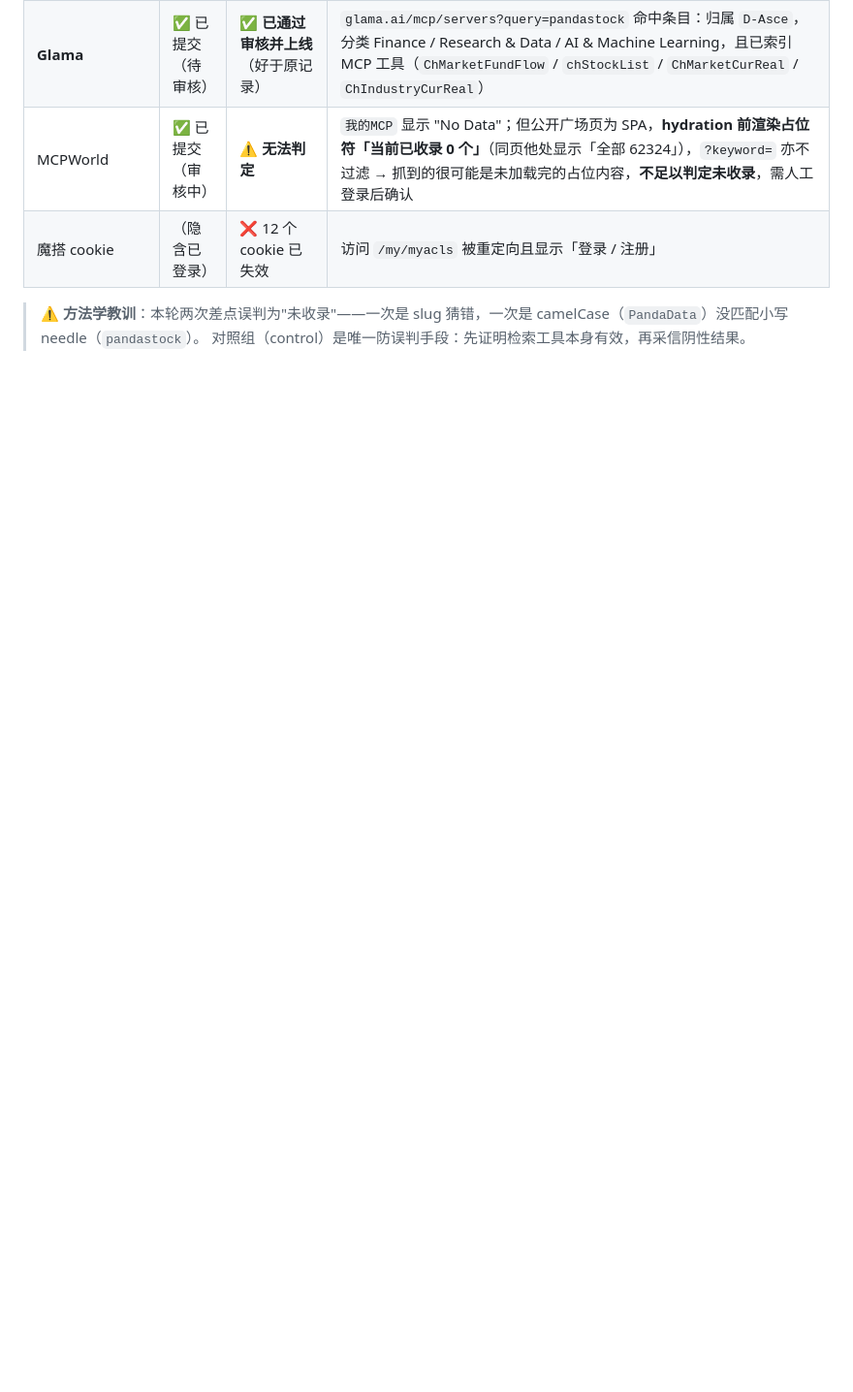
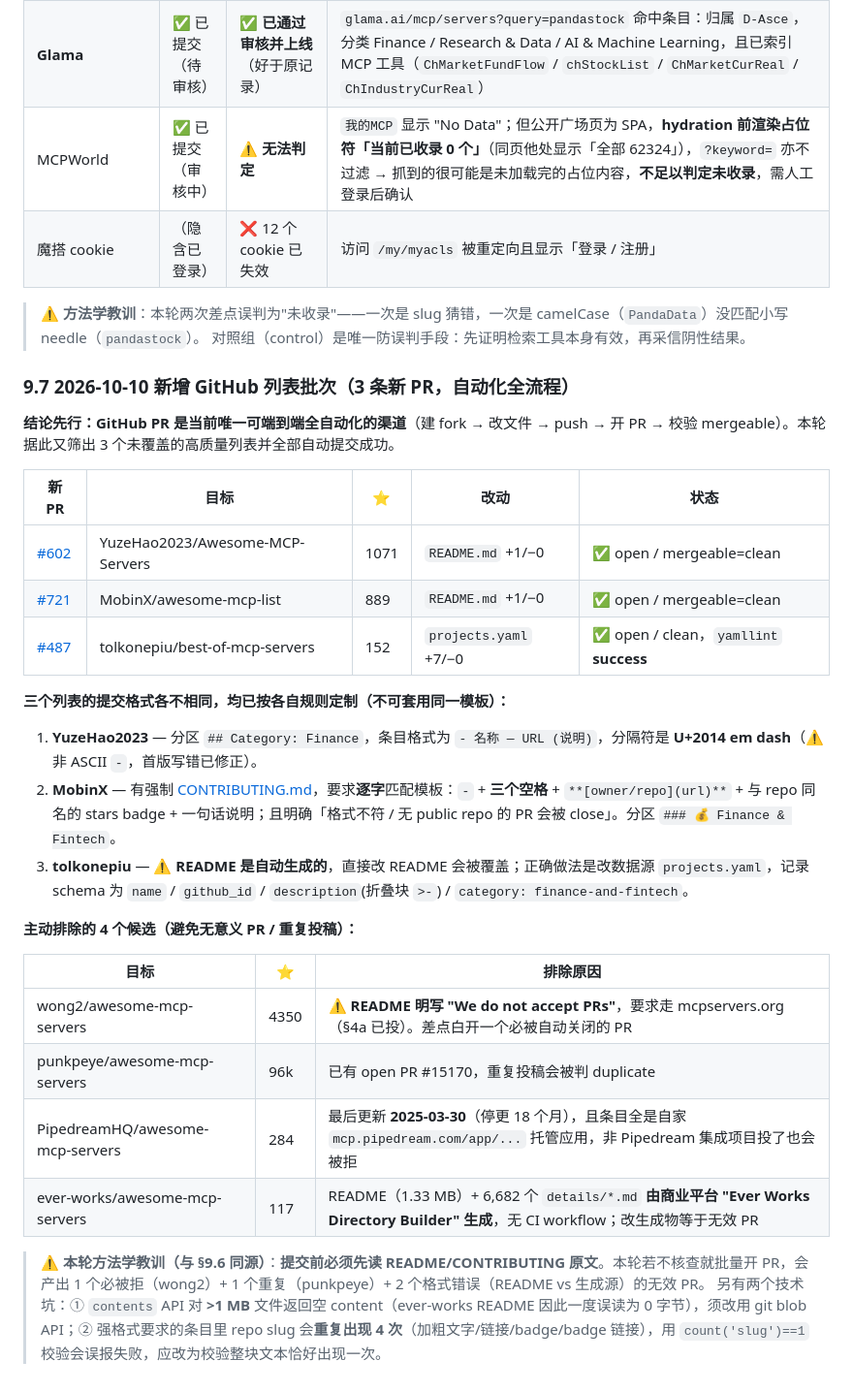
Before and after one commit to D-Asce/pandastocksdk, a Markdown page: PUBLISH.md, the part around one of its changes. Shown at 97% size. GitHub-like rendering; blank space fills up the shorter version.

Commit message:
docs(publish): record 3 new list PRs and correct merge dates
Add 3 automated GitHub list PRs to the promotion log (YuzeHao2023 #602, MobinX #721, tolkonepiu #487), each with its own required entry format and category. Record the 4 screened-out candidates (wong2 rejects PRs, punkpeye already covered, PipedreamHQ stale and Pipedream-only, ever-works platform-generated) so they are not retried. Fix mcpHQ/TensorBlock merge dates from 2026-09-10 to 2026-10-10 CST.

Ultraworked with [Sisyphus](https://github.com/code-yeongyu/oh-my-openagent)

Co-authored-by: Sisyphus <clio-agent@sisyphuslabs.ai>

```diff
--- a/PUBLISH.md
+++ b/PUBLISH.md
@@ -467,3 +467,31 @@ RESULT MCP_SCHEMA_VERIFIED
 
 > ⚠️ **方法学教训**：本轮两次差点误判为"未收录"——一次是 slug 猜错，一次是 camelCase（`PandaData`）没匹配小写 needle（`pandastock`）。
 > 对照组（control）是唯一防误判手段：先证明检索工具本身有效，再采信阴性结果。
+
+### 9.7 2026-10-10 新增 GitHub 列表批次（3 条新 PR，自动化全流程）
+
+**结论先行：GitHub PR 是当前唯一可端到端全自动化的渠道**（建 fork → 改文件 → push → 开 PR → 校验 mergeable）。本轮据此又筛出 3 个未覆盖的高质量列表并全部自动提交成功。
+
+| 新 PR | 目标 | ⭐ | 改动 | 状态 |
+|---|---|---|---|---|
+| [#602](https://github.com/YuzeHao2023/Awesome-MCP-Servers/pull/602) | YuzeHao2023/Awesome-MCP-Servers | 1071 | `README.md` +1/−0 | ✅ open / mergeable=clean |
+| [#721](https://github.com/MobinX/awesome-mcp-list/pull/721) | MobinX/awesome-mcp-list | 889 | `README.md` +1/−0 | ✅ open / mergeable=clean |
+| [#487](https://github.com/tolkonepiu/best-of-mcp-servers/pull/487) | tolkonepiu/best-of-mcp-servers | 152 | `projects.yaml` +7/−0 | ✅ open / clean，`yamllint` **success** |
+
+**三个列表的提交格式各不相同，均已按各自规则定制（不可套用同一模板）：**
+
+1. **YuzeHao2023** — 分区 `## Category: Finance`，条目格式为 `- 名称 — URL (说明)`，分隔符是 **U+2014 em dash**（⚠️ 非 ASCII `-`，首版写错已修正）。
+2. **MobinX** — 有强制 [CONTRIBUTING.md](https://github.com/MobinX/awesome-mcp-list/blob/main/CONTRIBUTING.md)，要求**逐字**匹配模板：`-` + **三个空格** + `**[owner/repo](url)**` + 与 repo 同名的 stars badge + 一句话说明；且明确「格式不符 / 无 public repo 的 PR 会被 close」。分区 `### 💰 Finance & Fintech`。
+3. **tolkonepiu** — ⚠️ **README 是自动生成的**，直接改 README 会被覆盖；正确做法是改数据源 `projects.yaml`，记录 schema 为 `name` / `github_id` / `description`(折叠块 `>-`) / `category: finance-and-fintech`。
+
+**主动排除的 4 个候选（避免无意义 PR / 重复投稿）：**
+
+| 目标 | ⭐ | 排除原因 |
+|---|---|---|
+| wong2/awesome-mcp-servers | 4350 | ⚠️ **README 明写 "We do not accept PRs"**，要求走 mcpservers.org（§4a 已投）。差点白开一个必被自动关闭的 PR |
+| punkpeye/awesome-mcp-servers | 96k | 已有 open PR #15170，重复投稿会被判 duplicate |
+| PipedreamHQ/awesome-mcp-servers | 284 | 最后更新 **2025-03-30**（停更 18 个月），且条目全是自家 `mcp.pipedream.com/app/...` 托管应用，非 Pipedream 集成项目投了也会被拒 |
+| ever-works/awesome-mcp-servers | 117 | README（1.33 MB）+ 6,682 个 `details/*.md` **由商业平台 "Ever Works Directory Builder" 生成**，无 CI workflow；改生成物等于无效 PR |
+
+> ⚠️ **本轮方法学教训（与 §9.6 同源）**：**提交前必须先读 README/CONTRIBUTING 原文**。本轮若不核查就批量开 PR，会产出 1 个必被拒（wong2）+ 1 个重复（punkpeye）+ 2 个格式错误（README vs 生成源）的无效 PR。
+> 另有两个技术坑：① `contents` API 对 **>1 MB** 文件返回空 content（ever-works README 因此一度误读为 0 字节），须改用 git blob API；② 强格式要求的条目里 repo slug 会**重复出现 4 次**（加粗文字/链接/badge/badge 链接），用 `count('slug')==1` 校验会误报失败，应改为校验整块文本恰好出现一次。
```
Also changed, not shown: other parts of PUBLISH.md (+2 -2 lines).
